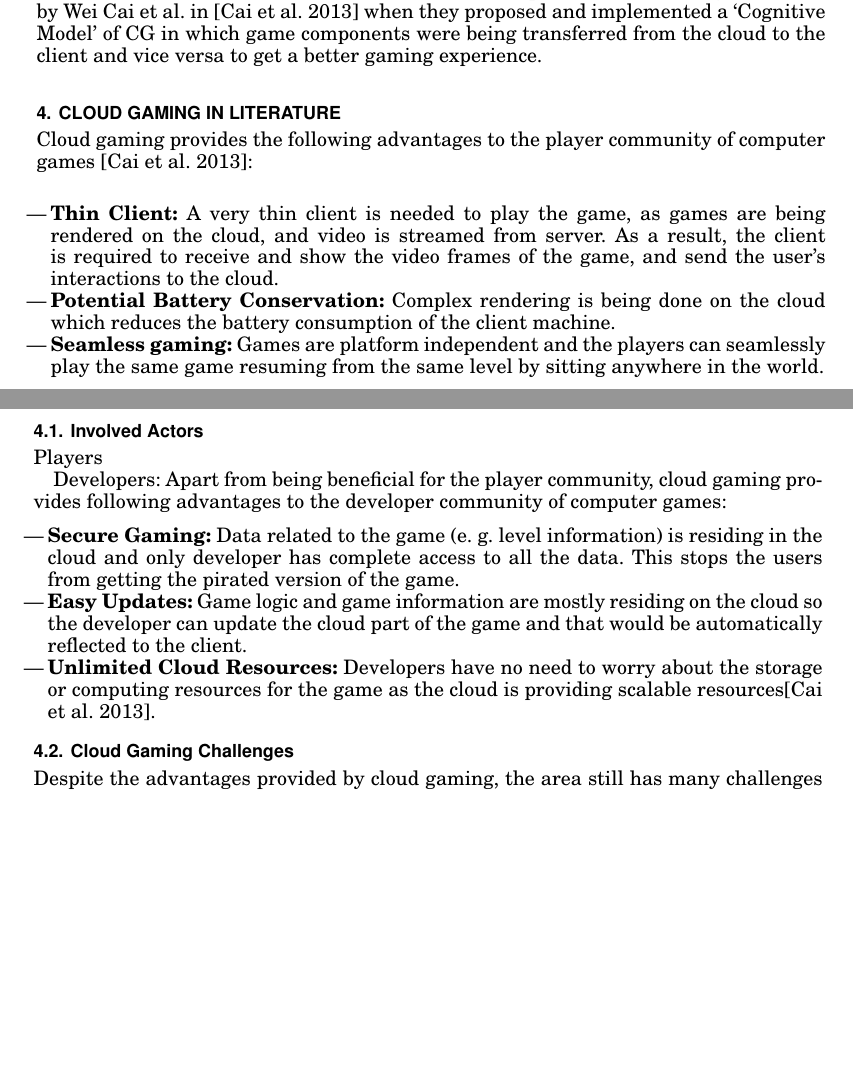
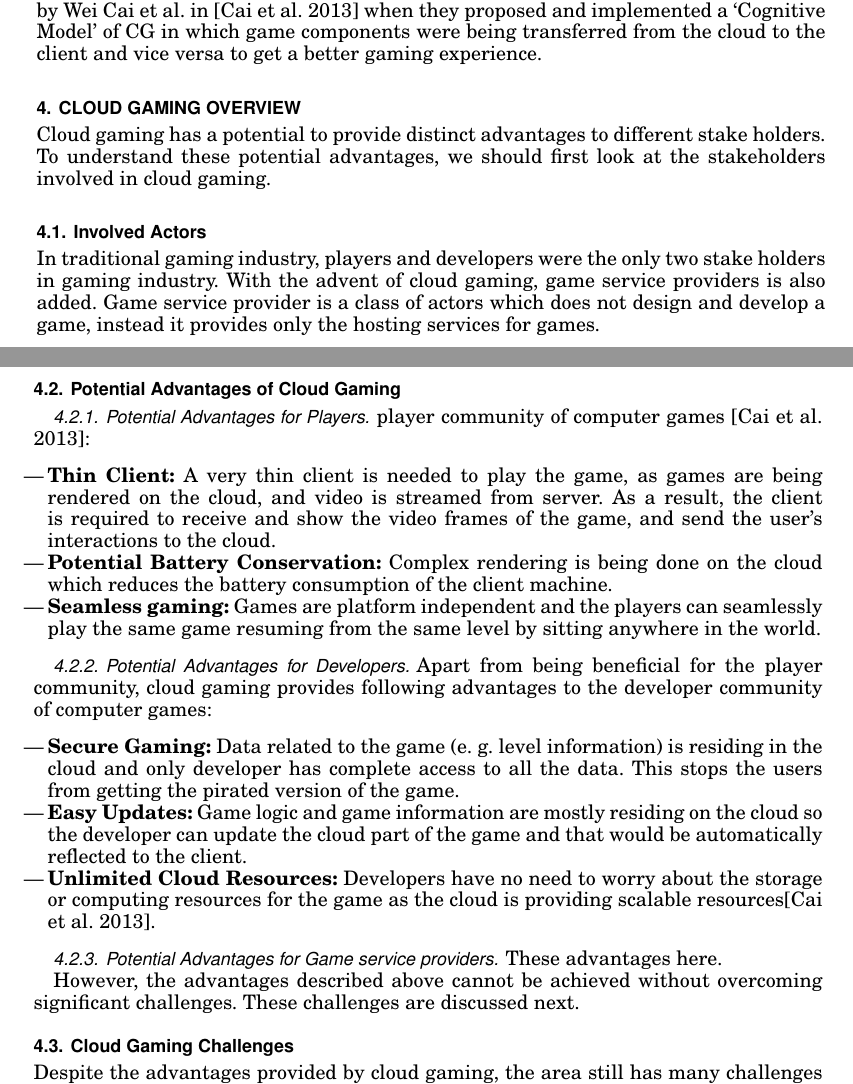
Before and after one commit to musman2012/survey_paper_CG, a LaTeX paper (main-gaming.tex): two parts of pages 4 and 5 of 16, joined at a grey line, cut so that both start at the same text, the shorter picture padded with empty space. Compiled offline with pdfLaTeX.

Commit message:
More changes in order.

```diff
--- a/main-gaming.tex
+++ b/main-gaming.tex
@@ -223,28 +224,34 @@ Infrastructure as a Service (IaaS): IaaS considered the basic layer of computing
 \subsection{Gaming on the Cloud}
 It is inferred that the idea of Cloud Gaming was emerged from the concept of audio and video streaming \cite{mungee1999design}. In 2006, De Winter et al. \cite{DeWinter:2006:hybridThinClient} proposed a hybrid thin client protocol for multimedia streaming where they addressed interactive games too. In their work, a realtime desktop streamer was formulated using a video-codec to stream the graphical output of applications after GPU- processing to a thin-client device. Then, in 2007, Eisert and Fechteler \cite{eisert2007remoteRendering} introduced the concept of remote rendering of computer games. This work was a part of European project Games@Large \cite{tzruya2006gamesATlarge} and can be declared as a stepping stone in cloud gaming. Apart from elaborating the concept of rendering the game scenes at server and streaming the video scenes towards the client, the work also explained the idea of local rendering for cloud gaming application where graphic commands were streamed to the client and game scenes were rendered locally. Also, a closer step to this fascinating technology was taken by Eisert and Fechteler\cite{eisert2008LanGaming} in 2008 when they introduced the idea of computer graphics streaming over Local Area Network (LAN). The work was specifically focusing on graphics in video games and how these games can be streamed over the local area network. In 2008, emergence of OnLive\cite{onlive} as the first commercial platform for providing 'Gaming as A service' and its high appreciation motivated the business and academic community to take 'Cloud Gaming' more seriously. After this progress, most of the work was done to overcome the challenges (Bandwidth usually) in CG. After OnLive, many other cloud gaming platforms also emerged including Gaikai\cite{gaikai}, NVIDIA GRID\cite{nvidia}, and GamingAnyWhere\cite{huang2013gaminganywhere} which was the first open source cloud gaming platform that has been started to use for research purpose. Most of the cloud gaming platforms are using remote rendering model of CG and game video is being streamed towards the client. But, an important break-through was done by Wei Cai et al. in \cite{cai2013cognitive} when they proposed and implemented a `Cognitive Model' of CG in which game components were being transferred from the cloud to the client and vice versa to get a better gaming experience.
 
+\section{Cloud Gaming Overview}
+Cloud gaming has a potential to provide distinct advantages to different stake holders. To understand these potential advantages, we should first look at the stakeholders involved in cloud gaming.
 
-\section{Cloud Gaming in Literature}
+\subsection{Involved Actors}
+In traditional gaming industry, players and developers were the only two stake holders in gaming industry. With the advent of cloud gaming, game service providers is also added. Game service provider is a class of actors which does not design and develop a game, instead it provides only the hosting services for games.
 
+\subsection{Potential Advantages of Cloud Gaming}
 
-Cloud gaming provides the following advantages to the player community of computer games \cite{cai2013next}:
+\subsubsection{Potential Advantages for Players}
+player community of computer games \cite{cai2013next}:
 \begin{itemize}
   \item \textbf{Thin Client:} A very thin client is needed to play the game, as games are being rendered on the cloud, and video is streamed from server. As a result, the client is required to receive and show the video frames of the game, and send the user's interactions to the cloud.
   \item \textbf{Potential Battery Conservation:} Complex rendering is being done on the cloud which reduces the battery consumption of the client machine.
   \item \textbf{Seamless gaming:} Games are platform independent and the players can seamlessly play the same game resuming from the same level by sitting anywhere in the world.
 \end{itemize}
 
-\subsection{Involved Actors}
-
-Players
-
-Developers:
+\subsubsection{Potential Advantages for Developers}
 Apart from being beneficial for the player community, cloud gaming provides following advantages to the developer community of computer games:
 \begin{itemize}
   \item \textbf{Secure Gaming:} Data related to the game (e. g. level information) is residing in the cloud and only developer has complete access to all the data. This stops the users from getting the pirated version of the game.
   \item \textbf{Easy Updates:} Game logic and game information are mostly residing on the cloud so the developer can update the cloud part of the game and that would be automatically reflected to the client.
   \item \textbf{Unlimited Cloud Resources:} Developers have no need to worry about the storage or computing resources for the game as the cloud is providing scalable resources\cite{cai2013next}.
 \end{itemize}
+
+\subsubsection{Potential Advantages for Game service providers}
+These advantages here.
+
+However, the advantages described above cannot be achieved without overcoming significant challenges. These challenges are discussed next.
 
 \subsection{Cloud Gaming Challenges}
 Despite the advantages provided by cloud gaming, the area still has many challenges which are needed to be managed by the researchers. The challenges faced by the cloud gaming application depend on the architecture of that application. For example, the biggest hurdle in the efficiency of a `Remote Rendering Cloud gaming application' is \textbf{the limited bandwidth}. Since the scenes of the game have to be transmitted over the internet in the form of video frames. Therefore, the bandwidth needs to be fast enough to quickly transmit these frames to the client and interactions of client back to the server. Similarly, the complication in `Local Rendering application' is the \textbf{formation of such instructions} that could be used to completely render the scene of game at client side.\cite{cai2014toward}
```
Also changed, not shown: main-gaming.tex (3 more changed lines).
